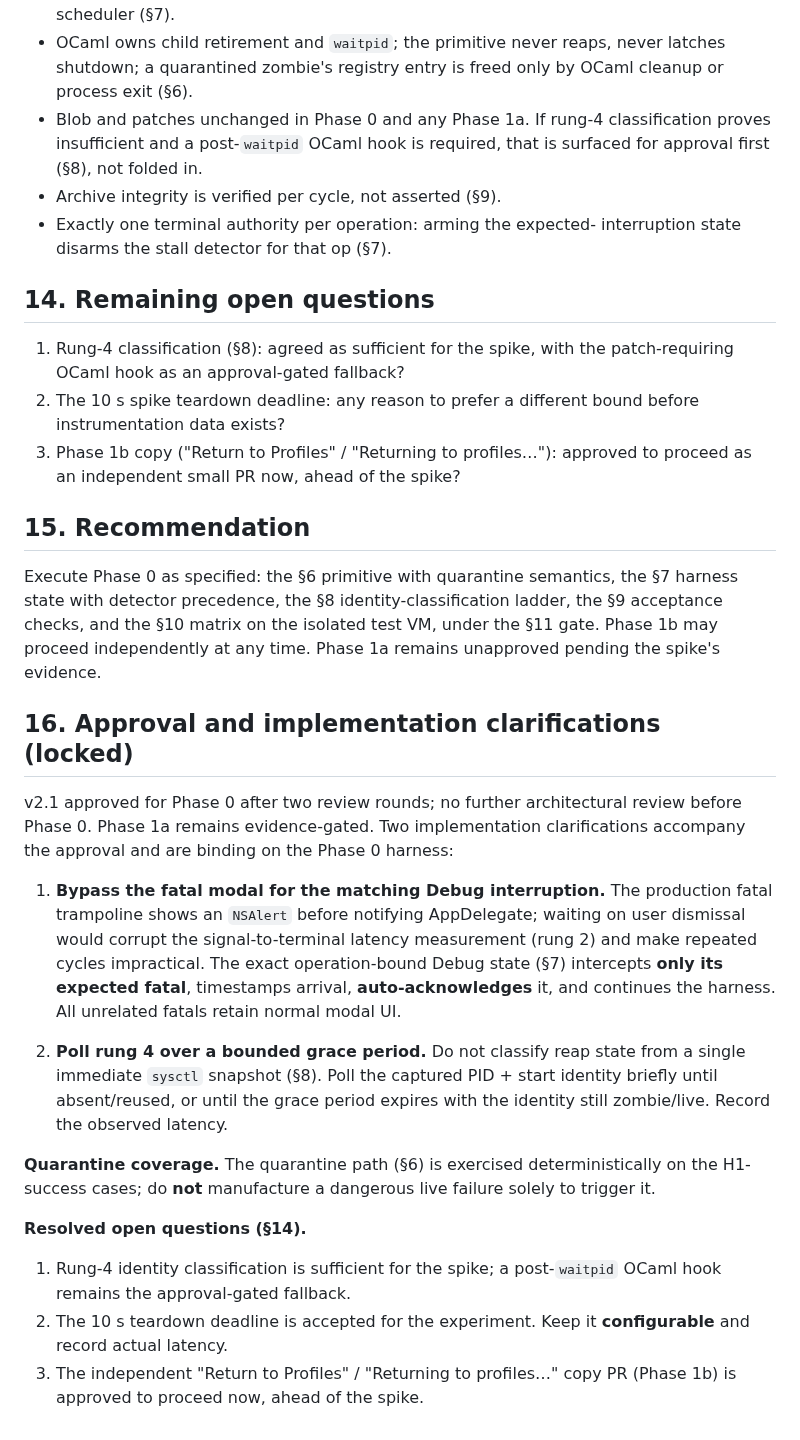
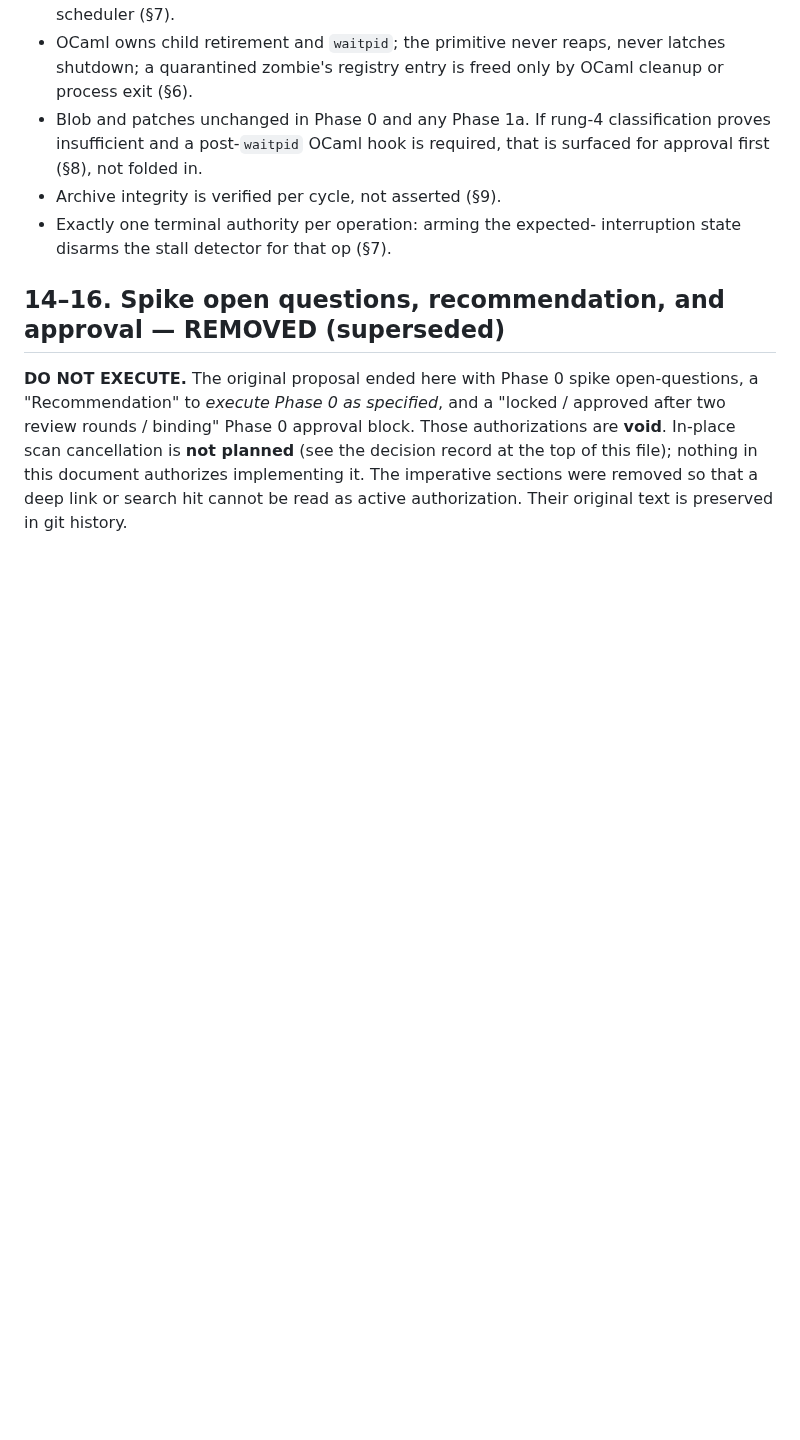
Before and after one commit to bcourbage/unison-ui-mac, a Markdown page: docs/scan-interruption-design.md, the part around one of its changes. Drawn GitHub-style; blank space fills up the shorter version.

```diff
--- a/docs/scan-interruption-design.md
+++ b/docs/scan-interruption-design.md
@@ -480,51 +497,13 @@ separate, later decision gated on both — never shipped on assumption.
 - Exactly one terminal authority per operation: arming the expected-
   interruption state disarms the stall detector for that op (§7).
 
-## 14. Remaining open questions
+## 14–16. Spike open questions, recommendation, and approval — REMOVED (superseded)
 
-1. Rung-4 classification (§8): agreed as sufficient for the spike, with the
-   patch-requiring OCaml hook as an approval-gated fallback?
-2. The 10 s spike teardown deadline: any reason to prefer a different bound
-   before instrumentation data exists?
-3. Phase 1b copy ("Return to Profiles" / "Returning to profiles…"): approved
-   to proceed as an independent small PR now, ahead of the spike?
-
-## 15. Recommendation
-
-Execute Phase 0 as specified: the §6 primitive with quarantine semantics, the
-§7 harness state with detector precedence, the §8 identity-classification
-ladder, the §9 acceptance checks, and the §10 matrix on the isolated test VM,
-under the §11 gate. Phase 1b may proceed independently at any time. Phase 1a
-remains unapproved pending the spike's evidence.
-
-## 16. Approval and implementation clarifications (locked)
-
-v2.1 approved for Phase 0 after two review rounds; no further architectural
-review before Phase 0. Phase 1a remains evidence-gated. Two implementation
-clarifications accompany the approval and are binding on the Phase 0 harness:
-
-1. **Bypass the fatal modal for the matching Debug interruption.** The
-   production fatal trampoline shows an `NSAlert` before notifying AppDelegate;
-   waiting on user dismissal would corrupt the signal-to-terminal latency
-   measurement (rung 2) and make repeated cycles impractical. The exact
-   operation-bound Debug state (§7) intercepts **only its expected fatal**,
-   timestamps arrival, **auto-acknowledges** it, and continues the harness. All
-   unrelated fatals retain normal modal UI.
-
-2. **Poll rung 4 over a bounded grace period.** Do not classify reap state from
-   a single immediate `sysctl` snapshot (§8). Poll the captured PID + start
-   identity briefly until absent/reused, or until the grace period expires with
-   the identity still zombie/live. Record the observed latency.
-
-**Quarantine coverage.** The quarantine path (§6) is exercised deterministically
-on the H1-success cases; do **not** manufacture a dangerous live failure solely
-to trigger it.
-
-**Resolved open questions (§14).**
-
-1. Rung-4 identity classification is sufficient for the spike; a
-   post-`waitpid` OCaml hook remains the approval-gated fallback.
-2. The 10 s teardown deadline is accepted for the experiment. Keep it
-   **configurable** and record actual latency.
-3. The independent "Return to Profiles" / "Returning to profiles…" copy PR
-   (Phase 1b) is approved to proceed now, ahead of the spike.
+**DO NOT EXECUTE.** The original proposal ended here with Phase 0 spike
+open-questions, a "Recommendation" to *execute Phase 0 as specified*, and a
+"locked / approved after two review rounds / binding" Phase 0 approval block.
+Those authorizations are **void**. In-place scan cancellation is **not planned**
+(see the decision record at the top of this file); nothing in this document
+authorizes implementing it. The imperative sections were removed so that a deep
+link or search hit cannot be read as active authorization. Their original text
+is preserved in git history.
```
Also changed, not shown: other parts of docs/scan-interruption-design.md (+33 -16 lines), TODO.md (+5 -3 lines).
